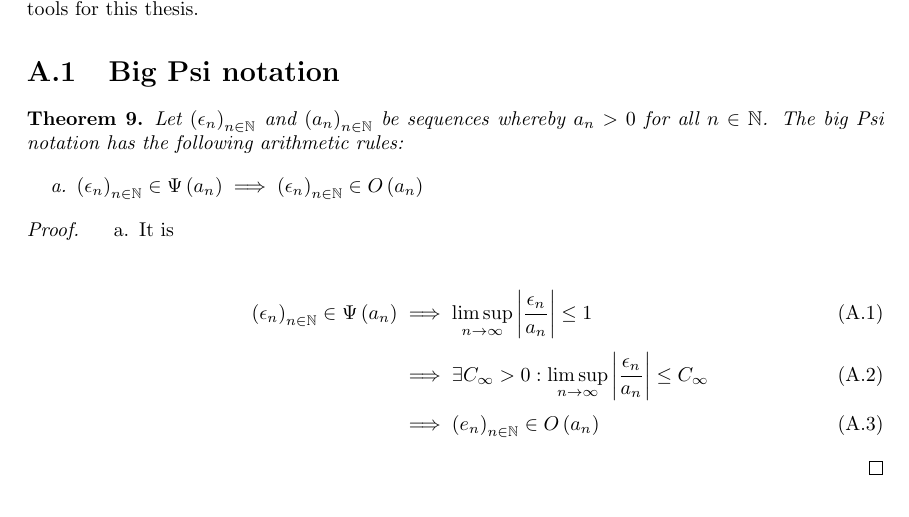
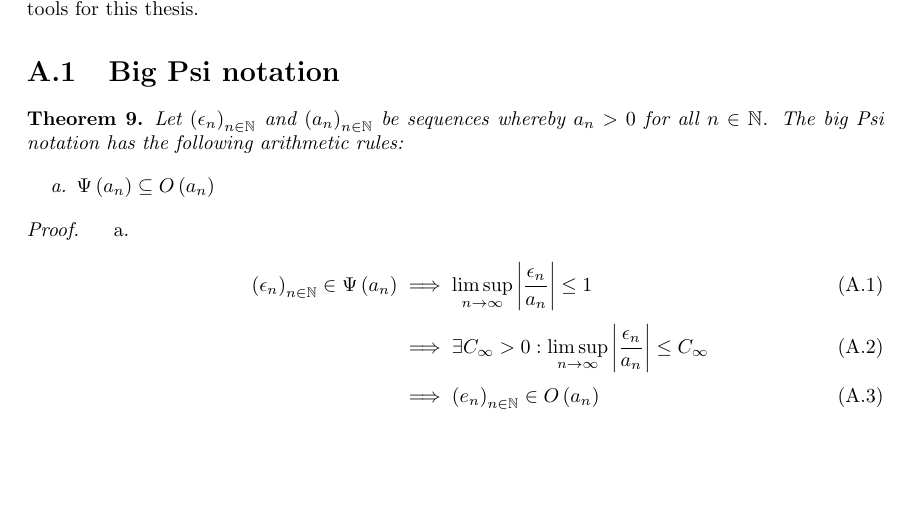
Before and after one commit to kulla/moivre_laplace_theorem, a LaTeX thesis (moivre_laplace_theorem.tex, which reads bigpsi_rules.tex, proof_tools.tex): part of page 33 of 53, cut so that both start at the same text, the shorter picture padded with empty space. Compiled offline with pdfLaTeX.

Commit message:
edit proof to big psi notation

```diff
--- a/bigpsi_rules.tex
+++ b/bigpsi_rules.tex
@@ -2,6 +2,6 @@
   Let $\seq{\epsilon_n}$ and $\seq{a_n}$ be sequences whereby $a_n > 0$ for all $n\in\N$. The big Psi notation has the following arithmetic rules:
 
   \begin{enumerate}
-    \item $\seq{\epsilon_n} \in \bigpsi{a_n} \implies \seq{\epsilon_n} \in \bigo{a_n}$
+    \item $\bigpsi{a_n} \subseteq \bigo{a_n}$
   \end{enumerate}
 \end{theorem}
--- a/proof_tools.tex
+++ b/proof_tools.tex
@@ -8,7 +8,7 @@ In this chapter I will prove the theorems I have stated in the chapter~\ref{chap
 
 \begin{proof}
   \begin{enumerate}
-    \item It is
+    \item
 
       \begin{align}
         \seq{\epsilon_n} \in \bigpsi{a_n} & \implies \limsup_{n\to\infty} \abs{\frac{\epsilon_n}{a_n}} \le 1 \nl
```
